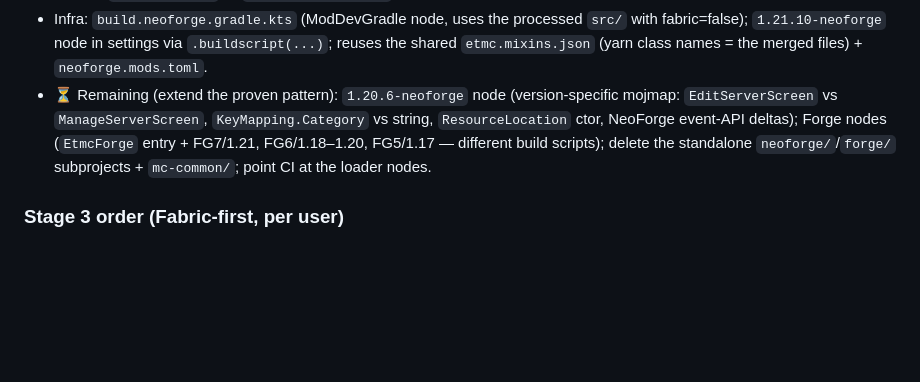
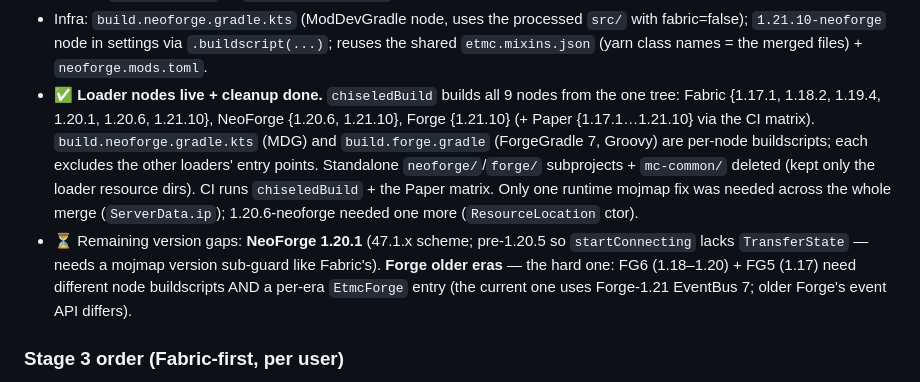
Before and after one commit to l5z12/etmc, a Markdown page: MULTIVERSION.md, the part around the change. Rendered like a GitHub page; blank space fills up the shorter version.

Commit message:
docs(multiversion): loader nodes live + cleanup done; record remaining gaps
chiseledBuild builds all 9 nodes (Fabric x6, NeoForge x2, Forge x1) from the
unified tree; standalone subprojects + mc-common retired. Remaining: NeoForge
1.20.1 (pre-TransferState sub-guard) and Forge older eras (FG6/FG5 + per-era
EtmcForge).

```diff
--- a/MULTIVERSION.md
+++ b/MULTIVERSION.md
@@ -108,11 +108,17 @@ gets commented when `fabric=false` must not contain `/* */`.
 - Infra: `build.neoforge.gradle.kts` (ModDevGradle node, uses the processed `src/` with fabric=false);
   `1.21.10-neoforge` node in settings via `.buildscript(...)`; reuses the shared `etmc.mixins.json`
   (yarn class names = the merged files) + `neoforge.mods.toml`.
-- ⏳ Remaining (extend the proven pattern): `1.20.6-neoforge` node (version-specific mojmap:
-  `EditServerScreen` vs `ManageServerScreen`, `KeyMapping.Category` vs string, `ResourceLocation`
-  ctor, NeoForge event-API deltas); Forge nodes (`EtmcForge` entry + FG7/1.21, FG6/1.18–1.20,
-  FG5/1.17 — different build scripts); delete the standalone `neoforge/`/`forge/` subprojects +
-  `mc-common/`; point CI at the loader nodes.
+- ✅ **Loader nodes live + cleanup done.** `chiseledBuild` builds all 9 nodes from the one tree:
+  Fabric {1.17.1, 1.18.2, 1.19.4, 1.20.1, 1.20.6, 1.21.10}, NeoForge {1.20.6, 1.21.10}, Forge {1.21.10}
+  (+ Paper {1.17.1…1.21.10} via the CI matrix). `build.neoforge.gradle.kts` (MDG) and `build.forge.gradle`
+  (ForgeGradle 7, Groovy) are per-node buildscripts; each excludes the other loaders' entry points.
+  Standalone `neoforge/`/`forge/` subprojects + `mc-common/` deleted (kept only the loader resource
+  dirs). CI runs `chiseledBuild` + the Paper matrix. Only one runtime mojmap fix was needed across the
+  whole merge (`ServerData.ip`); 1.20.6-neoforge needed one more (`ResourceLocation` ctor).
+- ⏳ Remaining version gaps: **NeoForge 1.20.1** (47.1.x scheme; pre-1.20.5 so `startConnecting` lacks
+  `TransferState` — needs a mojmap version sub-guard like Fabric's). **Forge older eras** — the hard
+  one: FG6 (1.18–1.20) + FG5 (1.17) need different node buildscripts AND a per-era `EtmcForge` entry
+  (the current one uses Forge-1.21 EventBus 7; older Forge's event API differs).
 
 ### Stage 3 order (Fabric-first, per user)
 - 3a: ✅ Stonecutter harness, **Fabric 1.21.10**, green + committed.
```
